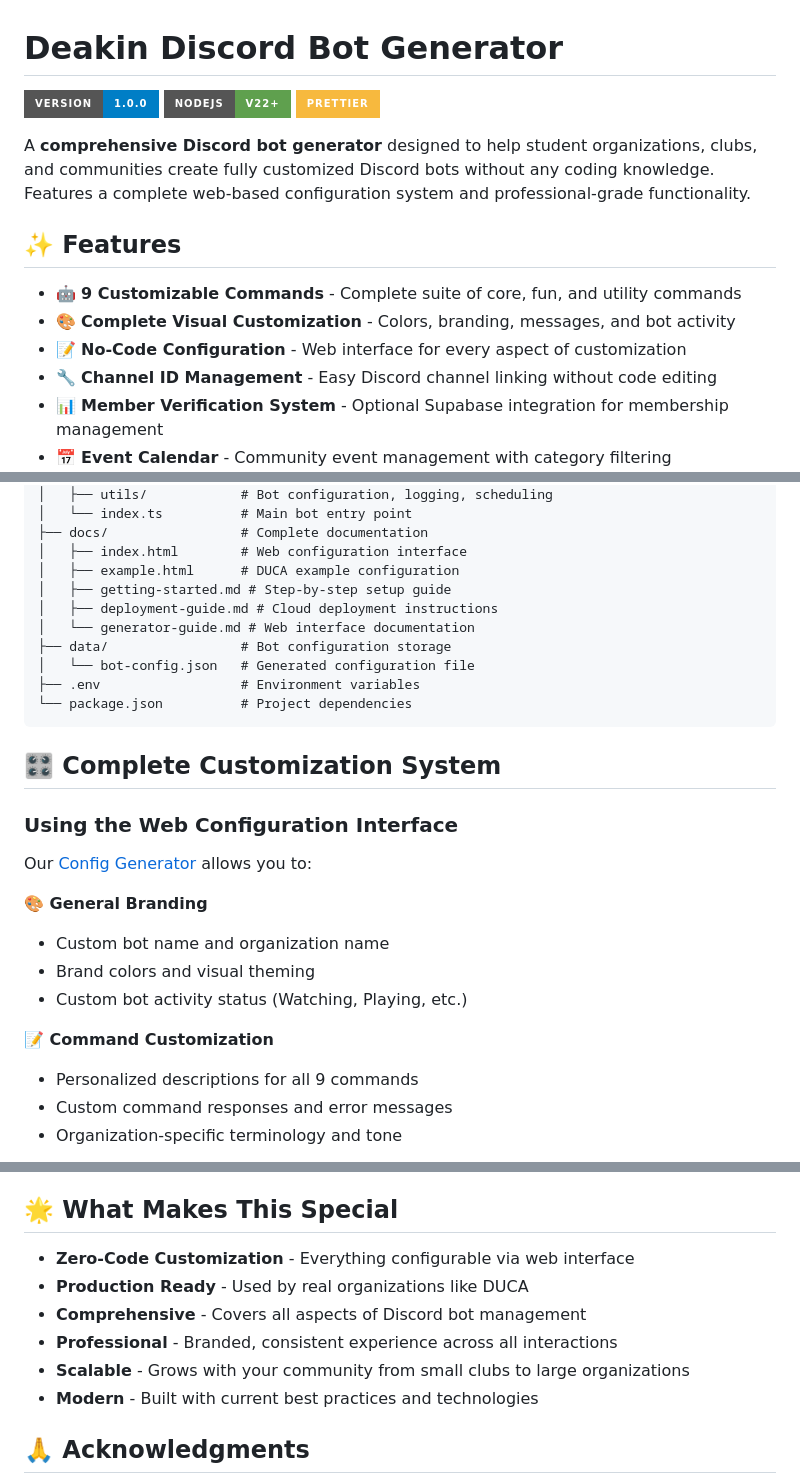
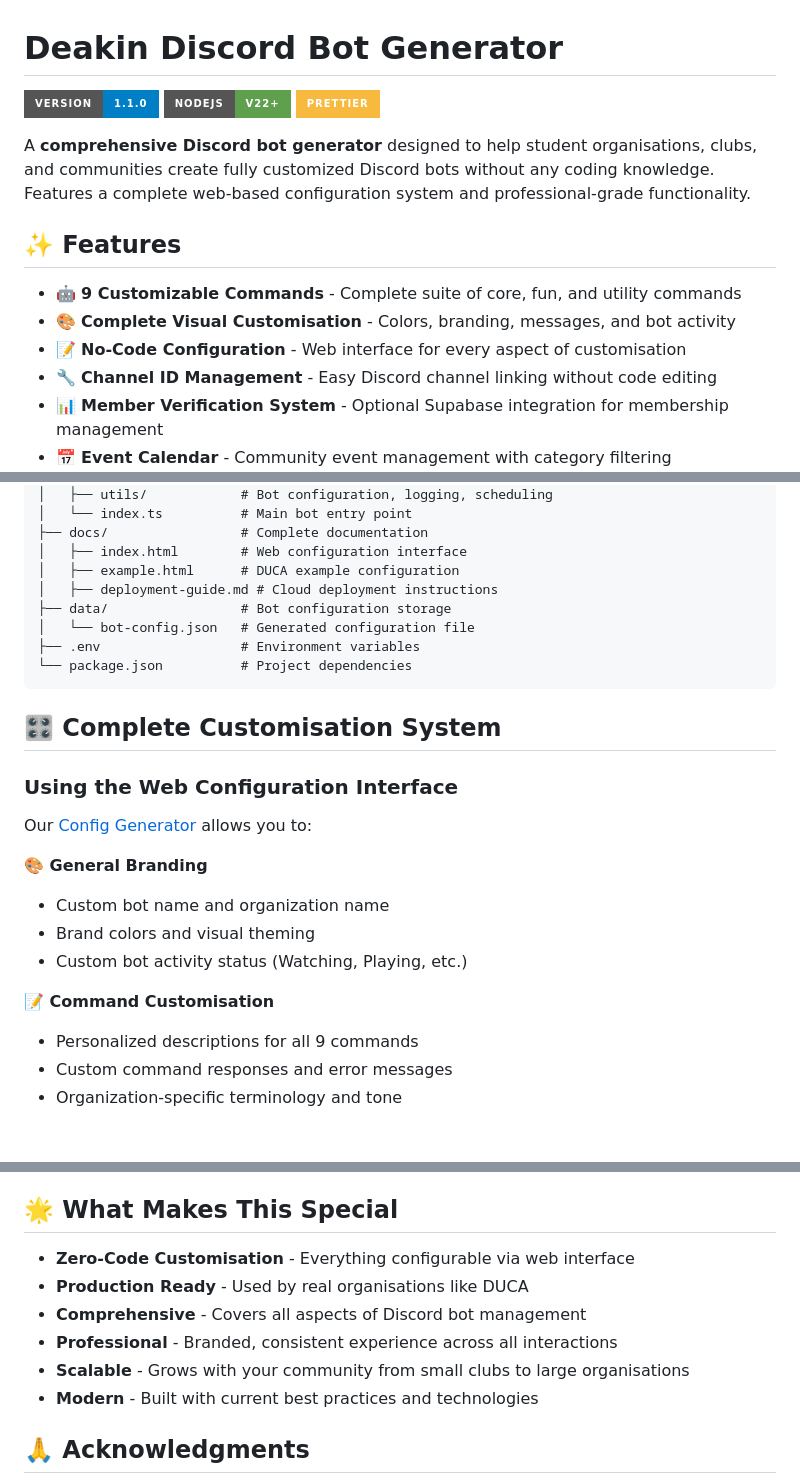
Before and after one commit to duca-club/deakin-club-bot, a Markdown page: README.md, 3 parts joined by grey strips. GitHub-like rendering; badges without logos; blank space fills up the shorter version.

````diff
--- a/README.md
+++ b/README.md
@@ -1,16 +1,16 @@
 # Deakin Discord Bot Generator
 
-![Version](https://img.shields.io/badge/version-1.0.0-blue.svg?style=for-the-badge)
+![Version](https://img.shields.io/badge/version-1.1.0-blue.svg?style=for-the-badge)
 ![NodeJS](https://img.shields.io/badge/NodeJS-v22%2B-%235FA04E?style=for-the-badge&logo=nodedotjs&logoColor=white&logoSize=auto)
 ![Prettier](https://img.shields.io/badge/Prettier-%23F7B93E?style=for-the-badge&logo=prettier&logoColor=black&logoSize=auto)
 
-A **comprehensive Discord bot generator** designed to help student organizations, clubs, and communities create fully customized Discord bots without any coding knowledge. Features a complete web-based configuration system and professional-grade functionality.
+A **comprehensive Discord bot generator** designed to help student organisations, clubs, and communities create fully customized Discord bots without any coding knowledge. Features a complete web-based configuration system and professional-grade functionality.
 
 ## ✨ Features
 
 - 🤖 **9 Customizable Commands** - Complete suite of core, fun, and utility commands
-- 🎨 **Complete Visual Customization** - Colors, branding, messages, and bot activity
-- 📝 **No-Code Configuration** - Web interface for every aspect of customization
+- 🎨 **Complete Visual Customisation** - Colors, branding, messages, and bot activity
+- 📝 **No-Code Configuration** - Web interface for every aspect of customisation
 - 🔧 **Channel ID Management** - Easy Discord channel linking without code editing
 - 📊 **Member Verification System** - Optional Supabase integration for membership management
 - 📅 **Event Calendar** - Community event management with category filtering
@@ -114,16 +114,14 @@ discord-bot-generator/
 ├── docs/                 # Complete documentation
 │   ├── index.html        # Web configuration interface
 │   ├── example.html      # DUCA example configuration
-│   ├── getting-started.md # Step-by-step setup guide
 │   ├── deployment-guide.md # Cloud deployment instructions
-│   └── generator-guide.md # Web interface documentation
 ├── data/                 # Bot configuration storage
 │   └── bot-config.json   # Generated configuration file
 ├── .env                  # Environment variables
 └── package.json          # Project dependencies
 ```
 
-## 🎛️ Complete Customization System
+## 🎛️ Complete Customisation System
 
 ### Using the Web Configuration Interface
 
@@ -135,7 +133,7 @@ Our [Config Generator](https://duca-club.github.io/deakin-club-bot/) allows you
 - Brand colors and visual theming
 - Custom bot activity status (Watching, Playing, etc.)
 
-**📝 Command Customization**
+**📝 Command Customisation**
 
 - Personalized descriptions for all 9 commands
 - Custom command responses and error messages
@@ -324,11 +277,11 @@ We welcome contributions! Please see our [Contributing Guidelines](https://amazi
 
 ## 🌟 What Makes This Special
 
-- **Zero-Code Customization** - Everything configurable via web interface
-- **Production Ready** - Used by real organizations like DUCA
+- **Zero-Code Customisation** - Everything configurable via web interface
+- **Production Ready** - Used by real organisations like DUCA
 - **Comprehensive** - Covers all aspects of Discord bot management
 - **Professional** - Branded, consistent experience across all interactions
-- **Scalable** - Grows with your community from small clubs to large organizations
+- **Scalable** - Grows with your community from small clubs to large organisations
 - **Modern** - Built with current best practices and technologies
 
 ## 🙏 Acknowledgments
````
Also changed, not shown: other parts of README.md (+2 -47 lines).
